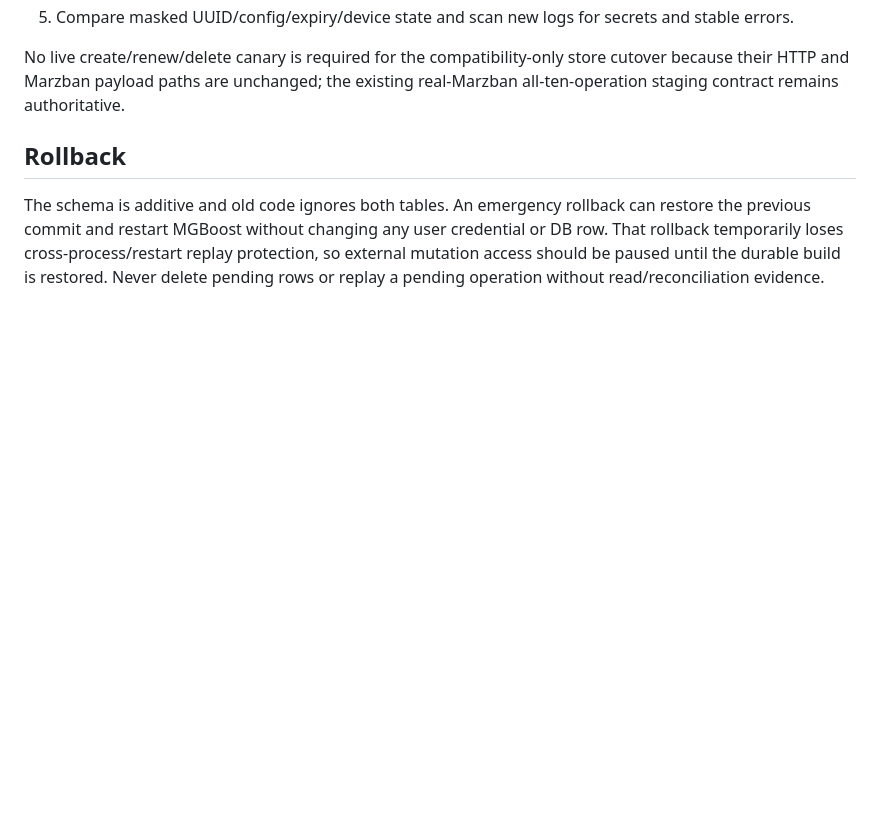
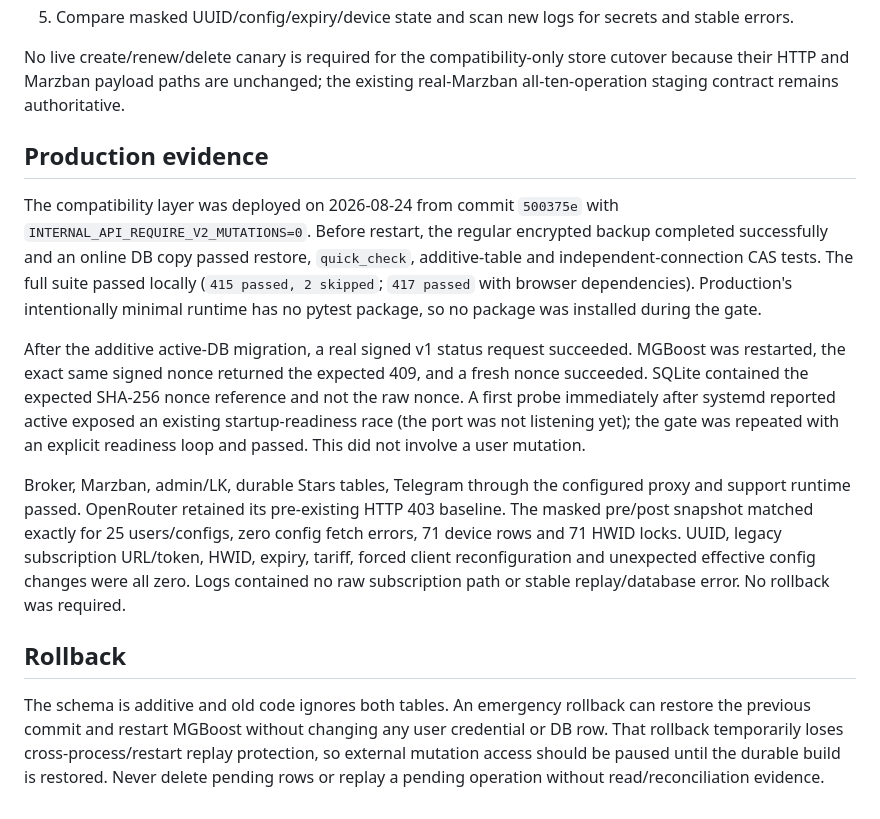
Before and after one commit to Beykus-Y/MGBoost_Panel, a Markdown page: docs/PHASE2_INTERNAL_HMAC.md, the part around the change. Rendered like a GitHub page; blank space fills up the shorter version.

Commit message:
docs: record PH2-03 compatibility rollout

```diff
--- a/docs/PHASE2_INTERNAL_HMAC.md
+++ b/docs/PHASE2_INTERNAL_HMAC.md
@@ -82,6 +82,32 @@ No live create/renew/delete canary is required for the compatibility-only
 store cutover because their HTTP and Marzban payload paths are unchanged; the
 existing real-Marzban all-ten-operation staging contract remains authoritative.
 
+## Production evidence
+
+The compatibility layer was deployed on 2026-08-24 from commit `500375e` with
+`INTERNAL_API_REQUIRE_V2_MUTATIONS=0`. Before restart, the regular encrypted
+backup completed successfully and an online DB copy passed restore,
+`quick_check`, additive-table and independent-connection CAS tests. The full
+suite passed locally (`415 passed, 2 skipped`; `417 passed` with browser
+dependencies). Production's intentionally minimal runtime has no pytest
+package, so no package was installed during the gate.
+
+After the additive active-DB migration, a real signed v1 status request
+succeeded. MGBoost was restarted, the exact same signed nonce returned the
+expected 409, and a fresh nonce succeeded. SQLite contained the expected
+SHA-256 nonce reference and not the raw nonce. A first probe immediately after
+systemd reported active exposed an existing startup-readiness race (the port
+was not listening yet); the gate was repeated with an explicit readiness loop
+and passed. This did not involve a user mutation.
+
+Broker, Marzban, admin/LK, durable Stars tables, Telegram through the configured
+proxy and support runtime passed. OpenRouter retained its pre-existing HTTP 403
+baseline. The masked pre/post snapshot matched exactly for 25 users/configs,
+zero config fetch errors, 71 device rows and 71 HWID locks. UUID, legacy
+subscription URL/token, HWID, expiry, tariff, forced client reconfiguration and
+unexpected effective config changes were all zero. Logs contained no raw
+subscription path or stable replay/database error. No rollback was required.
+
 ## Rollback
 
 The schema is additive and old code ignores both tables. An emergency rollback
```
Also changed, not shown: CHANGELOG.md (+1 -1 lines), ROADMAP.md (+3 -2 lines).
